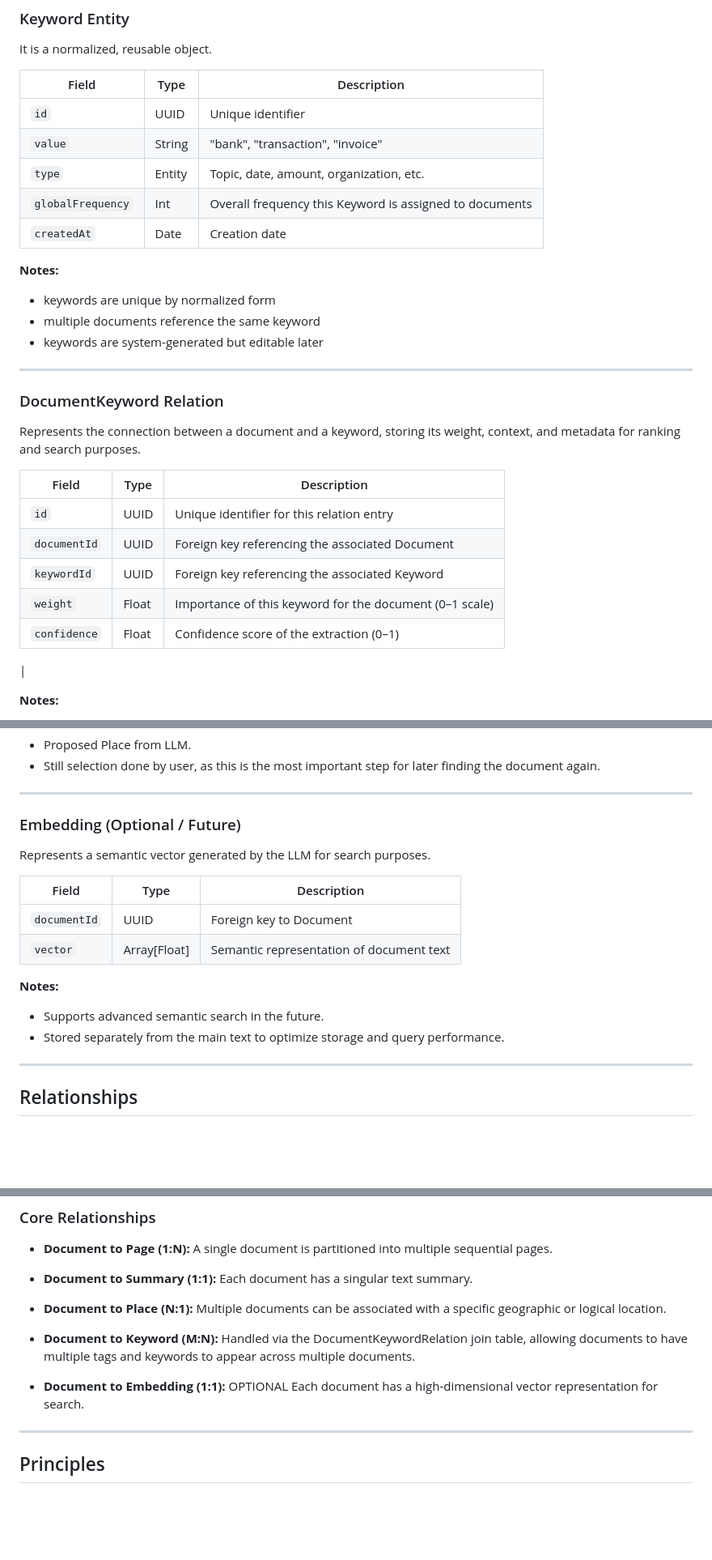
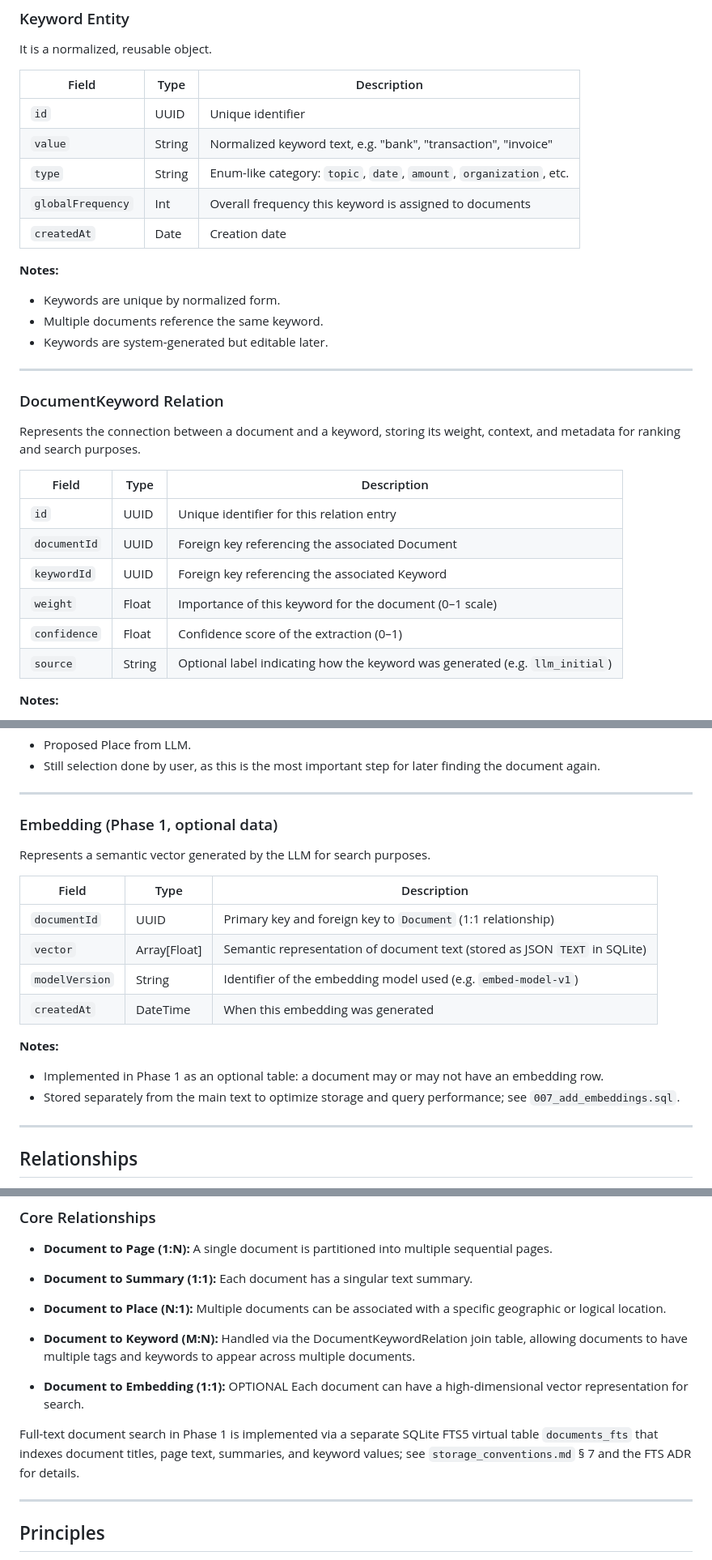
Before and after one commit to Enderjado/personal_archive, a Markdown page: docs/data_model.md, 3 parts joined by grey strips. Shown at 81% size. Drawn GitHub-style; blank space fills up the shorter version.

Commit message:
docs: small changes to align the data_model and storage_convention docs

```diff
--- a/docs/data_model.md
+++ b/docs/data_model.md
@@ -73,19 +73,19 @@ Represents an automatically generated summary for a document.
 
 It is a normalized, reusable object.
 
-| Field        | Type   | Description                   |
-| ------------ | ------ | ----------------------------- |
-| `id`         | UUID   | Unique identifier             |
-| `value` | String   | "bank", "transaction", "invoice"      |                |
-| `type` | Entity   | Topic, date, amount, organization, etc.     |                |
-| `globalFrequency`     | Int  | Overall frequency this Keyword is assigned to documents |
-| `createdAt`     | Date  | Creation date |
+| Field             | Type   | Description                                                             |
+| ----------------- | ------ | ----------------------------------------------------------------------- |
+| `id`              | UUID   | Unique identifier                                                       |
+| `value`           | String | Normalized keyword text, e.g. "bank", "transaction", "invoice"         |
+| `type`            | String | Enum-like category: `topic`, `date`, `amount`, `organization`, etc.    |
+| `globalFrequency` | Int    | Overall frequency this keyword is assigned to documents                 |
+| `createdAt`       | Date   | Creation date                                                           |
 
 **Notes:**
 
-* keywords are unique by normalized form
-* multiple documents reference the same keyword
-* keywords are system-generated but editable later
+* Keywords are unique by normalized form.
+* Multiple documents reference the same keyword.
+* Keywords are system-generated but editable later.
 
 ---
 
@@ -93,14 +93,14 @@ It is a normalized, reusable object.
 
 Represents the connection between a document and a keyword, storing its weight, context, and metadata for ranking and search purposes.
 
-| Field              | Type   | Description                                                                |
-| ------------------ | ------ | -------------------------------------------------------------------------- |
-| `id`               | UUID   | Unique identifier for this relation entry                                  |
-| `documentId`      | UUID   | Foreign key referencing the associated Document                            |
-| `keywordId`       | UUID   | Foreign key referencing the associated Keyword                             |
-| `weight`           | Float  | Importance of this keyword for the document (0–1 scale)                    |
-| `confidence`       | Float  | Confidence score of the extraction (0–1)
-|
+| Field        | Type   | Description                                                                 |
+| ------------ | ------ | --------------------------------------------------------------------------- |
+| `id`         | UUID   | Unique identifier for this relation entry                                   |
+| `documentId` | UUID   | Foreign key referencing the associated Document                             |
+| `keywordId`  | UUID   | Foreign key referencing the associated Keyword                              |
+| `weight`     | Float  | Importance of this keyword for the document (0–1 scale)                     |
+| `confidence` | Float  | Confidence score of the extraction (0–1)                                    |
+| `source`     | String | Optional label indicating how the keyword was generated (e.g. `llm_initial`) |
 
 **Notes:**
 
@@ -133,19 +133,21 @@ Every document belongs to exactly one Place.
 
 ---
 
-### Embedding (Optional / Future)
+### Embedding (Phase 1, optional data)
 
 Represents a semantic vector generated by the LLM for search purposes.
 
-| Field        | Type         | Description                              |
-| ------------ | ------------ | ---------------------------------------- |
-| `documentId` | UUID         | Foreign key to Document                  |
-| `vector`     | Array[Float] | Semantic representation of document text |
+| Field          | Type         | Description                                                                 |
+| -------------- | ------------ | --------------------------------------------------------------------------- |
+| `documentId`   | UUID         | Primary key and foreign key to `Document` (1:1 relationship)               |
+| `vector`       | Array[Float] | Semantic representation of document text (stored as JSON `TEXT` in SQLite) |
+| `modelVersion` | String       | Identifier of the embedding model used (e.g. `embed-model-v1`)             |
+| `createdAt`    | DateTime     | When this embedding was generated                                          |
 
 **Notes:**
 
-* Supports advanced semantic search in the future.
-* Stored separately from the main text to optimize storage and query performance.
+* Implemented in Phase 1 as an optional table: a document may or may not have an embedding row.
+* Stored separately from the main text to optimize storage and query performance; see `007_add_embeddings.sql`.
 
 ---
 
@@ -165,7 +167,9 @@ This can be best shown in the following Entity Relationship Diagram:
 
 * **Document to Keyword (M:N):** Handled via the DocumentKeywordRelation join table, allowing documents to have multiple tags and keywords to appear across multiple documents.
 
-* **Document to Embedding (1:1):** OPTIONAL Each document has a high-dimensional vector representation for search.
+* **Document to Embedding (1:1):** OPTIONAL Each document can have a high-dimensional vector representation for search.
+
+Full-text document search in Phase 1 is implemented via a separate SQLite FTS5 virtual table `documents_fts` that indexes document titles, page text, summaries, and keyword values; see `storage_conventions.md` § 7 and the FTS ADR for details.
 
 ---
 
```
Also changed, not shown: docs/storage_conventions.md (+4 -0 lines).
